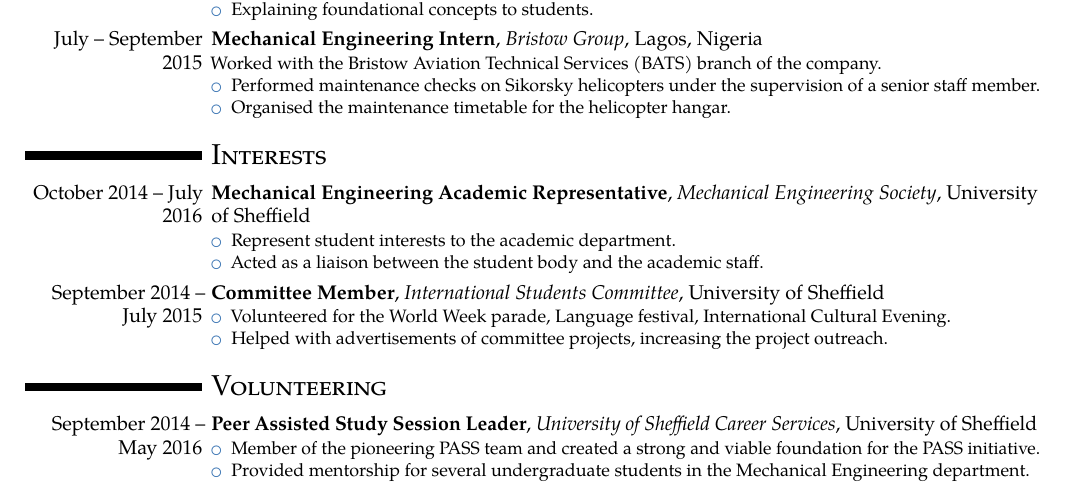
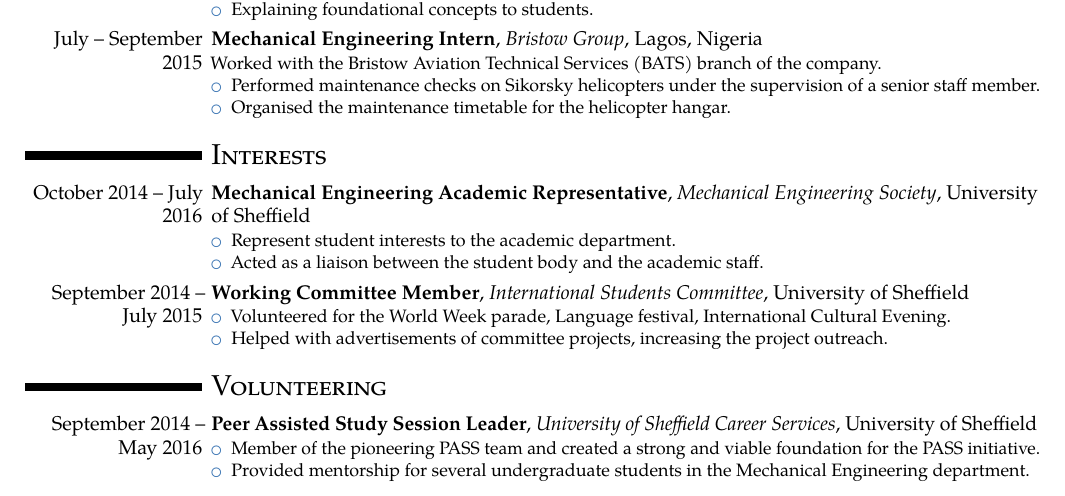
Before and after one commit to dejstheman/cv, a LaTeX CV (cv.tex): part of page 1 of 2, cut so that both start at the same text. Compiled offline with pdfLaTeX.

Commit message:
changed isc title name

```diff
--- a/cv.tex
+++ b/cv.tex
@@ -53,7 +53,7 @@ Looking to secure a graduate role which will provide industrial exposure and the
 	\item Represent student interests to the academic department.
 	\item Acted as a liaison between the student body and the academic staff.
 \end{itemize}}
-\cventry{September 2014 -- July 2015}{Committee Member}{International Students Committee}{University of Sheffield}{}{
+\cventry{September 2014 -- July 2015}{Working Committee Member}{International Students Committee}{University of Sheffield}{}{
 \begin{itemize}
 	\item Volunteered for the World Week parade, Language festival, International Cultural Evening.
 	\item Helped with advertisements of committee projects, increasing the project outreach.
```
Also changed, not shown: cv.pdf.
